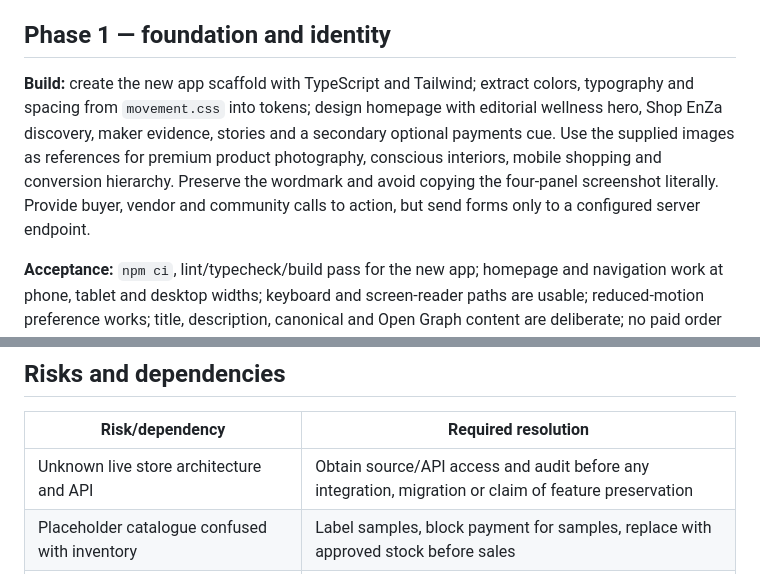
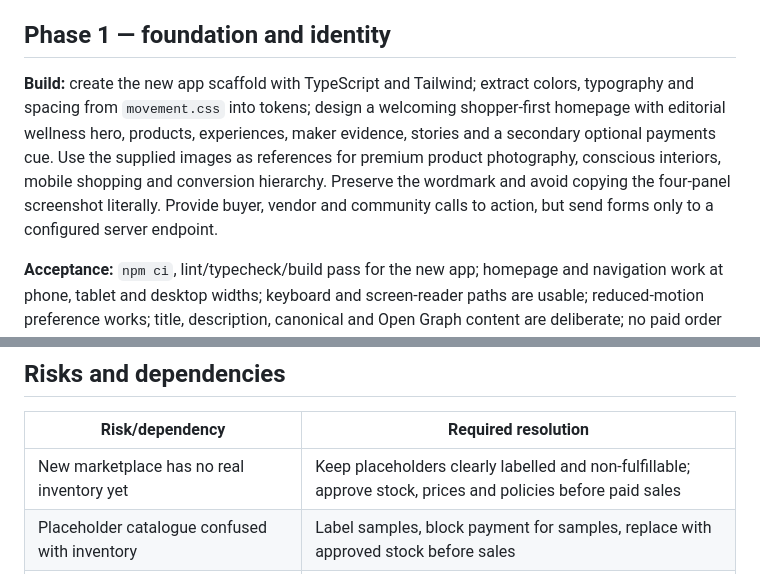
Before and after one commit to infoenzastore-cmd/enza3.mvmnt1, a Markdown page: IMPLEMENTATION_PLAN.md, 2 parts joined by grey strips. Rendered like a GitHub page.

```diff
--- a/IMPLEMENTATION_PLAN.md
+++ b/IMPLEMENTATION_PLAN.md
@@ -24,7 +24,7 @@ This layout is a proposal; adjust to the actual app scaffold when coding begins.
 
 ## Phase 1 — foundation and identity
 
-**Build:** create the new app scaffold with TypeScript and Tailwind; extract colors, typography and spacing from `movement.css` into tokens; design homepage with editorial wellness hero, Shop EnZa discovery, maker evidence, stories and a secondary optional payments cue. Use the supplied images as references for premium product photography, conscious interiors, mobile shopping and conversion hierarchy. Preserve the wordmark and avoid copying the four-panel screenshot literally. Provide buyer, vendor and community calls to action, but send forms only to a configured server endpoint.
+**Build:** create the new app scaffold with TypeScript and Tailwind; extract colors, typography and spacing from `movement.css` into tokens; design a welcoming shopper-first homepage with editorial wellness hero, products, experiences, maker evidence, stories and a secondary optional payments cue. Use the supplied images as references for premium product photography, conscious interiors, mobile shopping and conversion hierarchy. Preserve the wordmark and avoid copying the four-panel screenshot literally. Provide buyer, vendor and community calls to action, but send forms only to a configured server endpoint.
 
 **Acceptance:** `npm ci`, lint/typecheck/build pass for the new app; homepage and navigation work at phone, tablet and desktop widths; keyboard and screen-reader paths are usable; reduced-motion preference works; title, description, canonical and Open Graph content are deliberate; no paid order or real integration is claimed. Existing `index.html`, `demo.html` and GitHub Pages preview still work.
 
@@ -56,7 +56,7 @@ This layout is a proposal; adjust to the actual app scaffold when coding begins.
 
 | Risk/dependency | Required resolution |
 | --- | --- |
-| Unknown live store architecture and API | Obtain source/API access and audit before any integration, migration or claim of feature preservation |
+| New marketplace has no real inventory yet | Keep placeholders clearly labelled and non-fulfillable; approve stock, prices and policies before paid sales |
 | Placeholder catalogue confused with inventory | Label samples, block payment for samples, replace with approved stock before sales |
 | GitHub Pages cannot run server checkout | Keep preview explicitly simulated; choose Node-capable staging host for working orders |
 | Walletless demo mistaken for customer-controlled checkout | Keep server-held Testnet signer isolated; choose a no-extension customer wallet/custody approach before production |
```
Also changed, not shown: other parts of IMPLEMENTATION_PLAN.md (+6 -6 lines).
